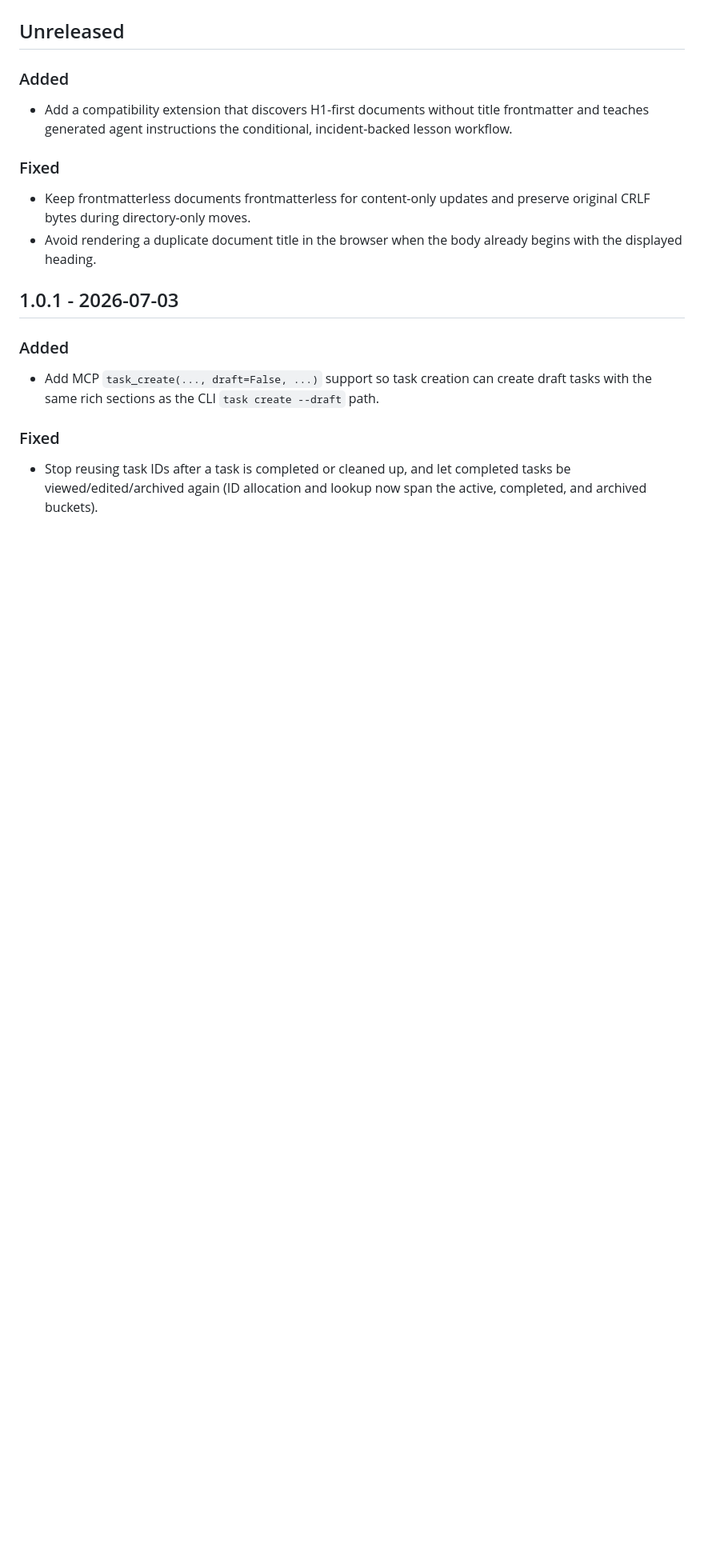
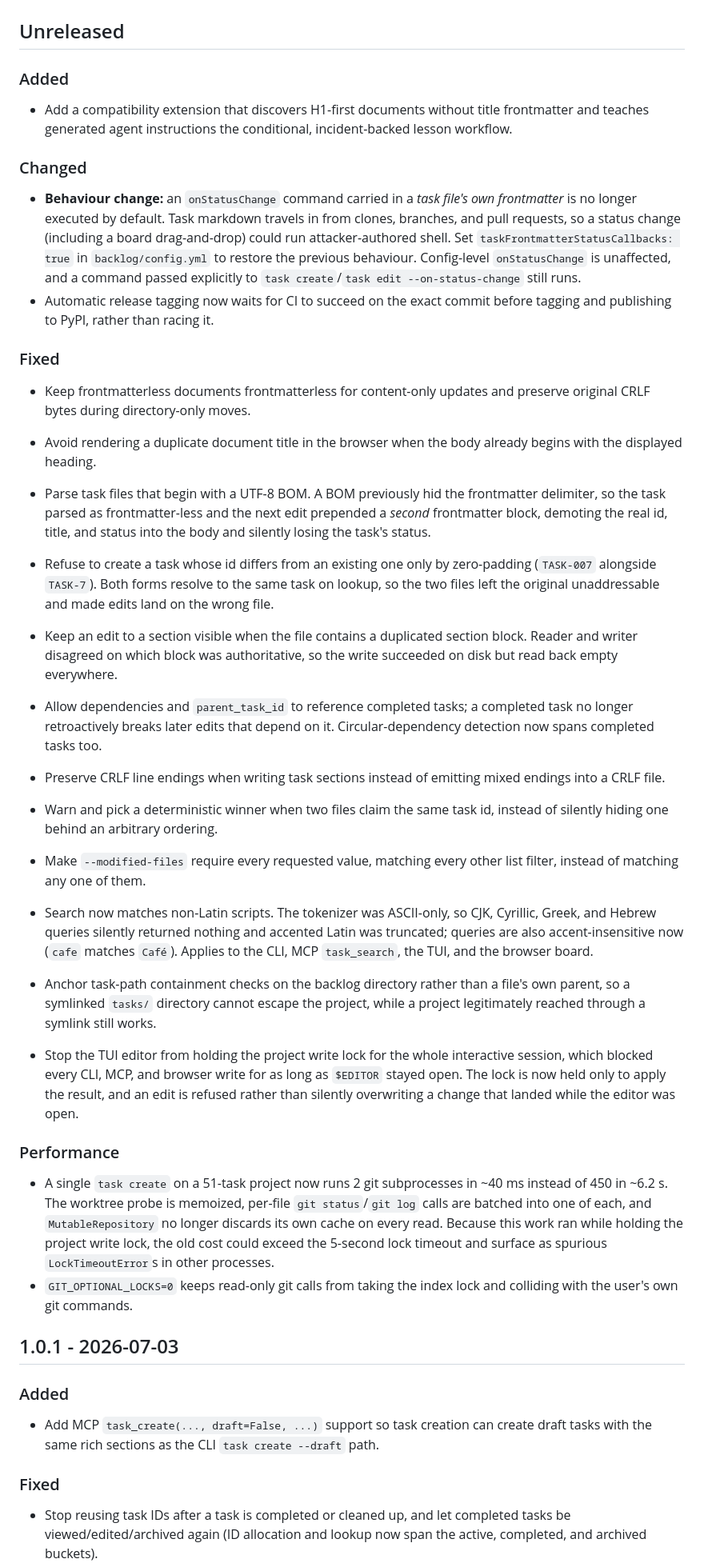
Before and after one commit to rmusser01/backlog-md-py, a Markdown page: CHANGELOG.md, the part around the change. Shown at 80% size. GitHub-like rendering; blank space fills up the shorter version.

Commit message:
docs: record the review fixes and the onStatusChange behaviour change
Co-Authored-By: Claude Opus 5 (1M context) <noreply@anthropic.com>

```diff
--- a/CHANGELOG.md
+++ b/CHANGELOG.md
@@ -8,12 +8,69 @@
   title frontmatter and teaches generated agent instructions the conditional,
   incident-backed lesson workflow.
 
+### Changed
+
+- **Behaviour change:** an `onStatusChange` command carried in a *task file's own
+  frontmatter* is no longer executed by default. Task markdown travels in from
+  clones, branches, and pull requests, so a status change (including a board
+  drag-and-drop) could run attacker-authored shell. Set
+  `taskFrontmatterStatusCallbacks: true` in `backlog/config.yml` to restore the
+  previous behaviour. Config-level `onStatusChange` is unaffected, and a command
+  passed explicitly to `task create`/`task edit --on-status-change` still runs.
+- Automatic release tagging now waits for CI to succeed on the exact commit
+  before tagging and publishing to PyPI, rather than racing it.
+
 ### Fixed
 
 - Keep frontmatterless documents frontmatterless for content-only updates and
   preserve original CRLF bytes during directory-only moves.
 - Avoid rendering a duplicate document title in the browser when the body
   already begins with the displayed heading.
+
+- Parse task files that begin with a UTF-8 BOM. A BOM previously hid the
+  frontmatter delimiter, so the task parsed as frontmatter-less and the next edit
+  prepended a *second* frontmatter block, demoting the real id, title, and status
+  into the body and silently losing the task's status.
+- Refuse to create a task whose id differs from an existing one only by
+  zero-padding (`TASK-007` alongside `TASK-7`). Both forms resolve to the same
+  task on lookup, so the two files left the original unaddressable and made edits
+  land on the wrong file.
+- Keep an edit to a section visible when the file contains a duplicated section
+  block. Reader and writer disagreed on which block was authoritative, so the
+  write succeeded on disk but read back empty everywhere.
+- Allow dependencies and `parent_task_id` to reference completed tasks; a
+  completed task no longer retroactively breaks later edits that depend on it.
+  Circular-dependency detection now spans completed tasks too.
+- Preserve CRLF line endings when writing task sections instead of emitting mixed
+  endings into a CRLF file.
+- Warn and pick a deterministic winner when two files claim the same task id,
+  instead of silently hiding one behind an arbitrary ordering.
+- Make `--modified-files` require every requested value, matching every other
+  list filter, instead of matching any one of them.
+- Search now matches non-Latin scripts. The tokenizer was ASCII-only, so CJK,
+  Cyrillic, Greek, and Hebrew queries silently returned nothing and accented
+  Latin was truncated; queries are also accent-insensitive now (`cafe` matches
+  `Café`). Applies to the CLI, MCP `task_search`, the TUI, and the browser board.
+- Anchor task-path containment checks on the backlog directory rather than a
+  file's own parent, so a symlinked `tasks/` directory cannot escape the project,
+  while a project legitimately reached through a symlink still works.
+- Stop the TUI editor from holding the project write lock for the whole
+  interactive session, which blocked every CLI, MCP, and browser write for as
+  long as `$EDITOR` stayed open. The lock is now held only to apply the result,
+  and an edit is refused rather than silently overwriting a change that landed
+  while the editor was open.
+
+### Performance
+
+- A single `task create` on a 51-task project now runs 2 git subprocesses in
+  ~40 ms instead of 450 in ~6.2 s. The worktree probe is memoized, per-file
+  `git status`/`git log` calls are batched into one of each, and
+  `MutableRepository` no longer discards its own cache on every read. Because
+  this work ran while holding the project write lock, the old cost could exceed
+  the 5-second lock timeout and surface as spurious `LockTimeoutError`s in other
+  processes.
+- `GIT_OPTIONAL_LOCKS=0` keeps read-only git calls from taking the index lock and
+  colliding with the user's own git commands.
 
 ## 1.0.1 - 2026-07-03
 
```
